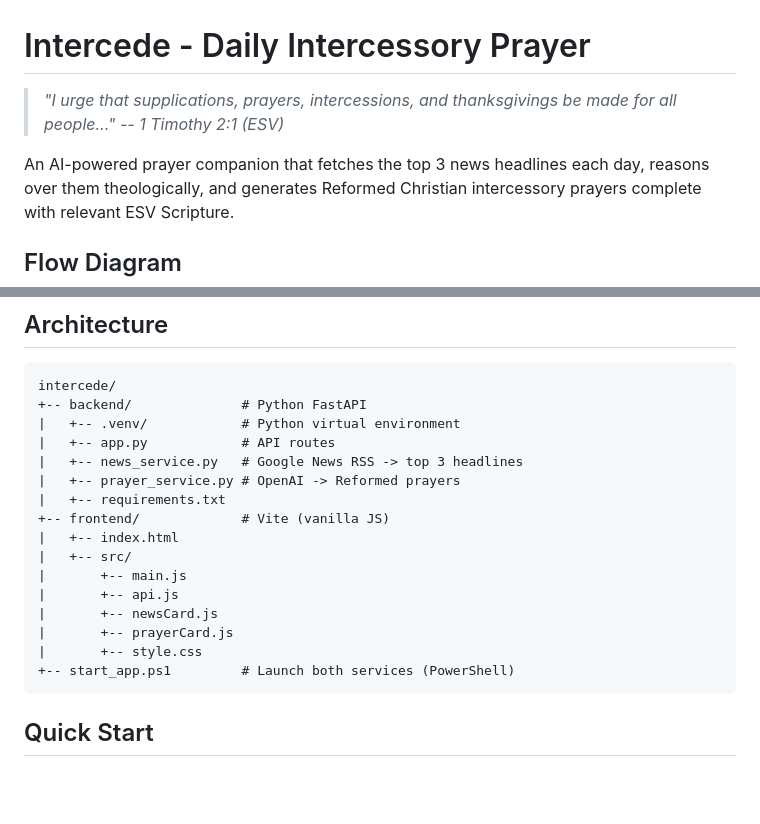
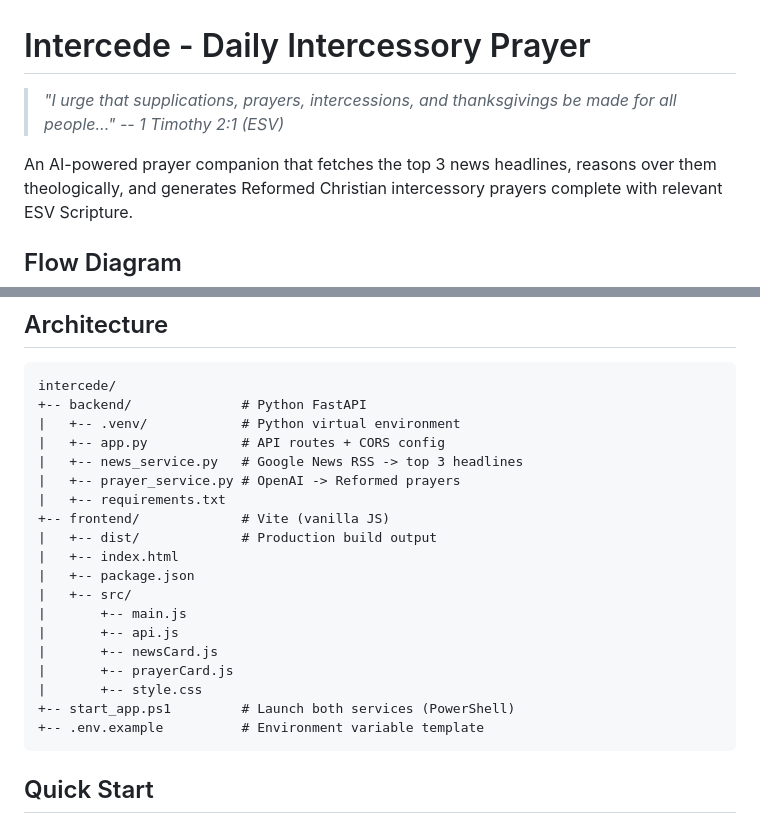
Before and after one commit to m2web/intercede, a Markdown page: README.md, 2 parts joined by grey strips. Drawn GitHub-style; blank space fills up the shorter version.

````diff
--- a/README.md
+++ b/README.md
@@ -1,9 +1,9 @@
 # Intercede - Daily Intercessory Prayer
 
 > *"I urge that supplications, prayers, intercessions, and thanksgivings*
-> *be made for all people..." -- 1 Timothy 2:1 (ESV)*
+> *be made for all people...\" -- 1 Timothy 2:1 (ESV)*
 
-An AI-powered prayer companion that fetches the top 3 news headlines each day,
+An AI-powered prayer companion that fetches the top 3 news headlines,
 reasons over them theologically, and generates Reformed Christian intercessory
 prayers complete with relevant ESV Scripture.
 
@@ -34,12 +34,14 @@ sequenceDiagram
 intercede/
 +-- backend/              # Python FastAPI
 |   +-- .venv/            # Python virtual environment
-|   +-- app.py            # API routes
+|   +-- app.py            # API routes + CORS config
 |   +-- news_service.py   # Google News RSS -> top 3 headlines
 |   +-- prayer_service.py # OpenAI -> Reformed prayers
 |   +-- requirements.txt
 +-- frontend/             # Vite (vanilla JS)
+|   +-- dist/             # Production build output
 |   +-- index.html
+|   +-- package.json
 |   +-- src/
 |       +-- main.js
 |       +-- api.js
@@ -47,6 +49,7 @@ intercede/
 |       +-- prayerCard.js
 |       +-- style.css
 +-- start_app.ps1         # Launch both services (PowerShell)
++-- .env.example          # Environment variable template
 ```
 
 ## Quick Start
````
Also changed, not shown: other parts of README.md (+55 -6 lines).
